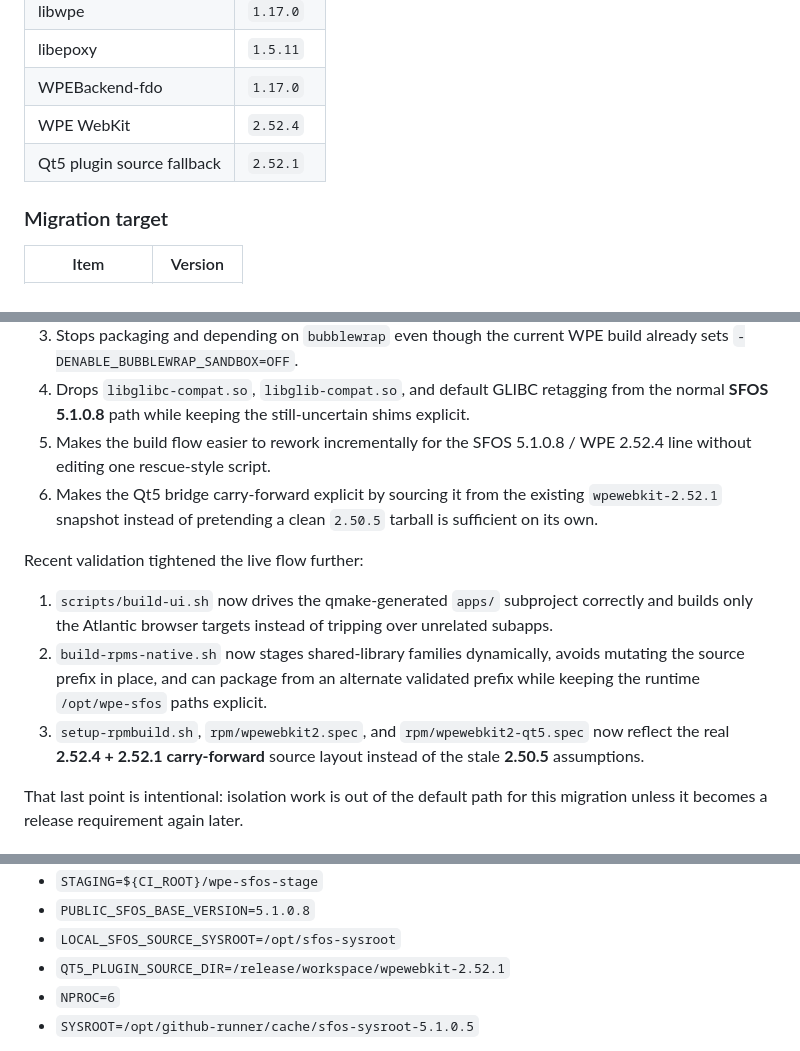
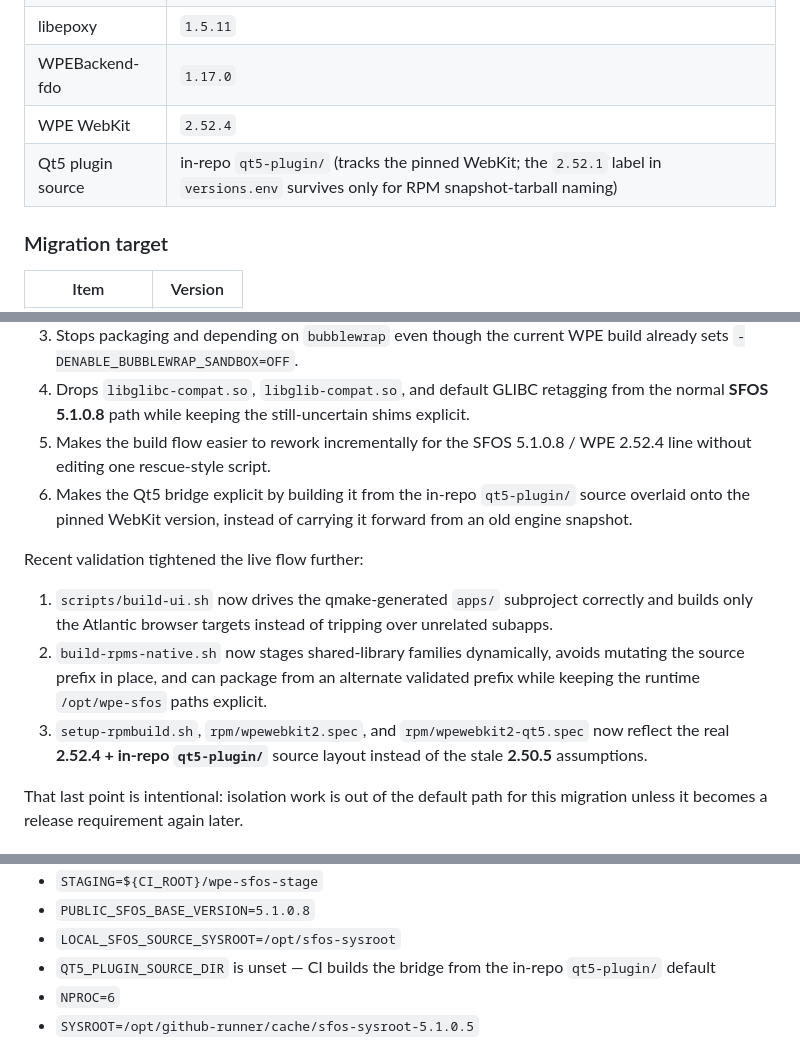
Before and after one commit to SpecSierra/wpe-sfos-build, a Markdown page: README.md, 3 parts joined by grey strips. Drawn GitHub-style.

```diff
--- a/README.md
+++ b/README.md
@@ -68,7 +72,7 @@ The important pins now live in `versions.env`.
 | libepoxy | `1.5.11` |
 | WPEBackend-fdo | `1.17.0` |
 | WPE WebKit | `2.52.4` |
-| Qt5 plugin source fallback | `2.52.1` |
+| Qt5 plugin source | in-repo `qt5-plugin/` (tracks the pinned WebKit; the `2.52.1` label in `versions.env` survives only for RPM snapshot-tarball naming) |
 
 ### Migration target
 
@@ -88,13 +92,13 @@ important things:
 3. Stops packaging and depending on `bubblewrap` even though the current WPE build already sets `-DENABLE_BUBBLEWRAP_SANDBOX=OFF`.
 4. Drops `libglibc-compat.so`, `libglib-compat.so`, and default GLIBC retagging from the normal **SFOS 5.1.0.8** path while keeping the still-uncertain shims explicit.
 5. Makes the build flow easier to rework incrementally for the SFOS 5.1.0.8 / WPE 2.52.4 line without editing one rescue-style script.
-6. Makes the Qt5 bridge carry-forward explicit by sourcing it from the existing `wpewebkit-2.52.1` snapshot instead of pretending a clean `2.50.5` tarball is sufficient on its own.
+6. Makes the Qt5 bridge explicit by building it from the in-repo `qt5-plugin/` source overlaid onto the pinned WebKit version, instead of carrying it forward from an old engine snapshot.
 
 Recent validation tightened the live flow further:
 
 1. `scripts/build-ui.sh` now drives the qmake-generated `apps/` subproject correctly and builds only the Atlantic browser targets instead of tripping over unrelated subapps.
 2. `build-rpms-native.sh` now stages shared-library families dynamically, avoids mutating the source prefix in place, and can package from an alternate validated prefix while keeping the runtime `/opt/wpe-sfos` paths explicit.
-3. `setup-rpmbuild.sh`, `rpm/wpewebkit2.spec`, and `rpm/wpewebkit2-qt5.spec` now reflect the real **2.52.4 + 2.52.1 carry-forward** source layout instead of the stale **2.50.5** assumptions.
+3. `setup-rpmbuild.sh`, `rpm/wpewebkit2.spec`, and `rpm/wpewebkit2-qt5.spec` now reflect the real **2.52.4 + in-repo `qt5-plugin/`** source layout instead of the stale **2.50.5** assumptions.
 
 That last point is intentional: isolation work is out of the default path for this migration
 unless it becomes a release requirement again later.
@@ -207,7 +211,7 @@ host sysroot when the raw 5.1 SDK target archive is not publicly downloadable:
 - `STAGING=${CI_ROOT}/wpe-sfos-stage`
 - `PUBLIC_SFOS_BASE_VERSION=5.1.0.8`
 - `LOCAL_SFOS_SOURCE_SYSROOT=/opt/sfos-sysroot`
-- `QT5_PLUGIN_SOURCE_DIR=/release/workspace/wpewebkit-2.52.1`
+- `QT5_PLUGIN_SOURCE_DIR` is unset — CI builds the bridge from the in-repo `qt5-plugin/` default
 - `NPROC=6`
 - `SYSROOT=/opt/github-runner/cache/sfos-sysroot-5.1.0.5`
 
```
Also changed, not shown: other parts of README.md (+14 -10 lines).
